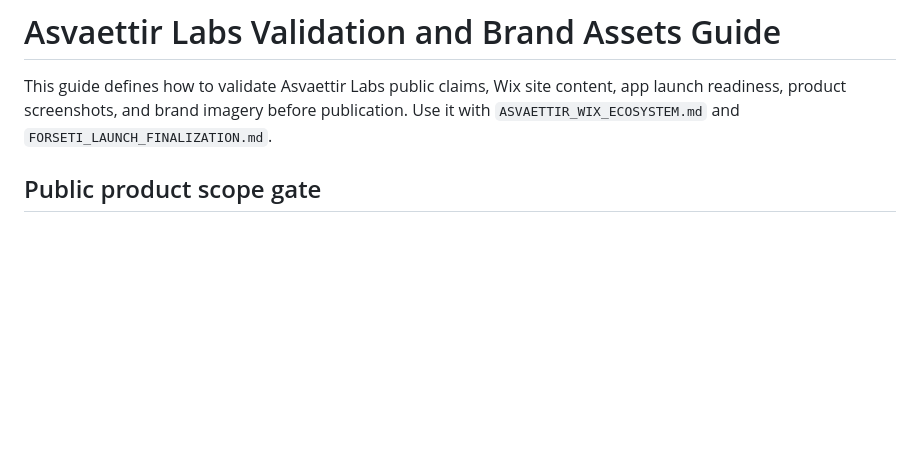
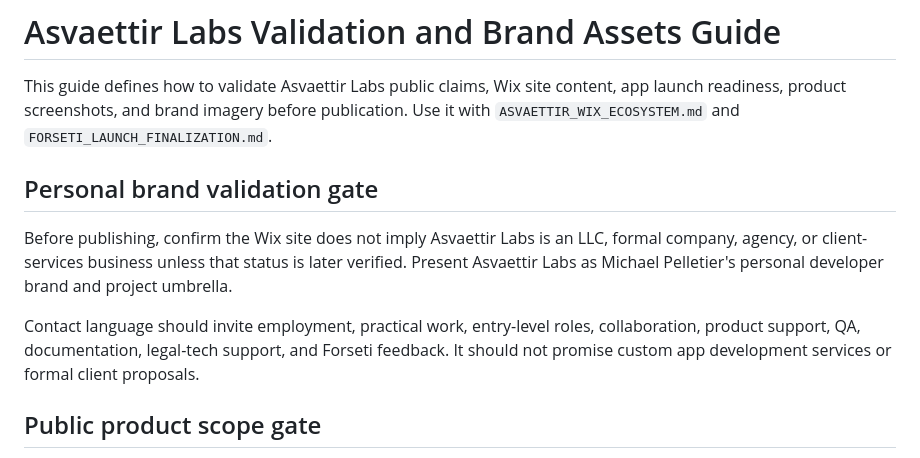
Before and after one commit to mpelletier0691-byte/forseti, a Markdown page: docs/ASVAETTIR_VALIDATION_AND_BRAND_ASSETS.md, the part around the change. Drawn GitHub-style; blank space fills up the shorter version.

```diff
--- a/docs/ASVAETTIR_VALIDATION_AND_BRAND_ASSETS.md
+++ b/docs/ASVAETTIR_VALIDATION_AND_BRAND_ASSETS.md
@@ -5,6 +5,19 @@ content, app launch readiness, product screenshots, and brand imagery before
 publication. Use it with `ASVAETTIR_WIX_ECOSYSTEM.md` and
 `FORSETI_LAUNCH_FINALIZATION.md`.
 
+
+
+## Personal brand validation gate
+
+Before publishing, confirm the Wix site does not imply Asvaettir Labs is an LLC,
+formal company, agency, or client-services business unless that status is later
+verified. Present Asvaettir Labs as Michael Pelletier's personal developer brand
+and project umbrella.
+
+Contact language should invite employment, practical work, entry-level roles,
+collaboration, product support, QA, documentation, legal-tech support, and
+Forseti feedback. It should not promise custom app development services or
+formal client proposals.
 
 ## Public product scope gate
 
```
Also changed, not shown: docs/ASVAETTIR_WIX_ECOSYSTEM.md (+59 -4 lines).
